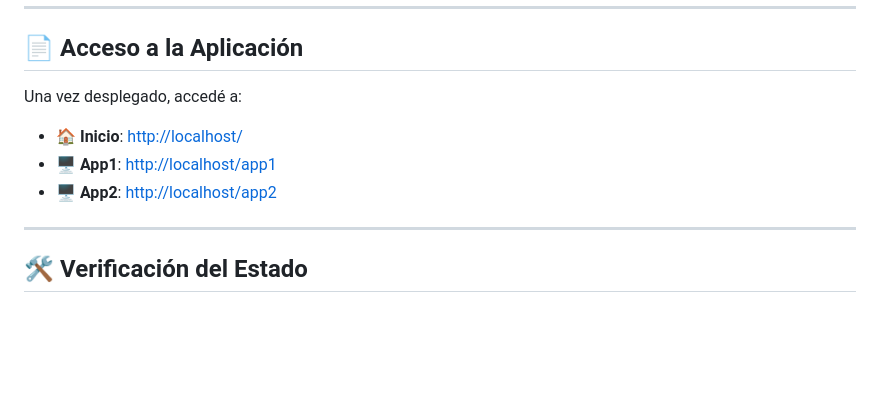
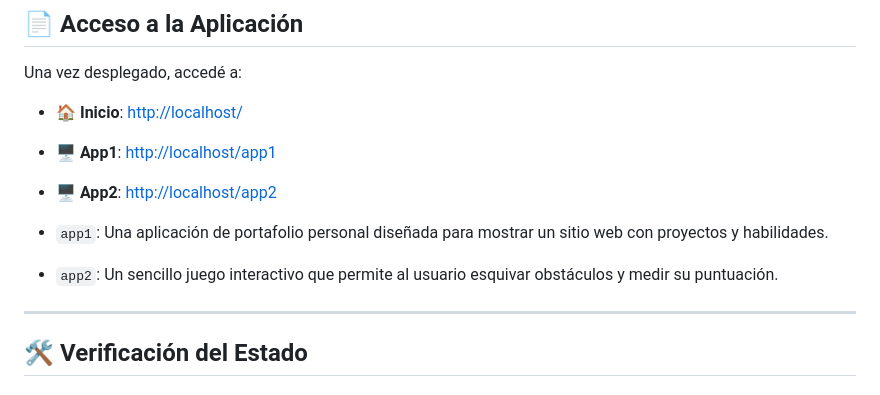
Before and after one commit to FrancoSbaffi/DevOps-Project, a Markdown page: README.md, the part around the change. Rendered like a GitHub page; blank space fills up the shorter version.

```diff
--- a/README.md
+++ b/README.md
@@ -208,6 +208,9 @@ Una vez desplegado, accedé a:
 - 🖥️ **App1**: [http://localhost/app1](http://localhost/app1)
 - 🖥️ **App2**: [http://localhost/app2](http://localhost/app2)
 
+- `app1`: Una aplicación de portafolio personal diseñada para mostrar un sitio web con proyectos y habilidades.
+- `app2`: Un sencillo juego interactivo que permite al usuario esquivar obstáculos y medir su puntuación.
+
 ---
 
 ## 🛠️ **Verificación del Estado**
```
